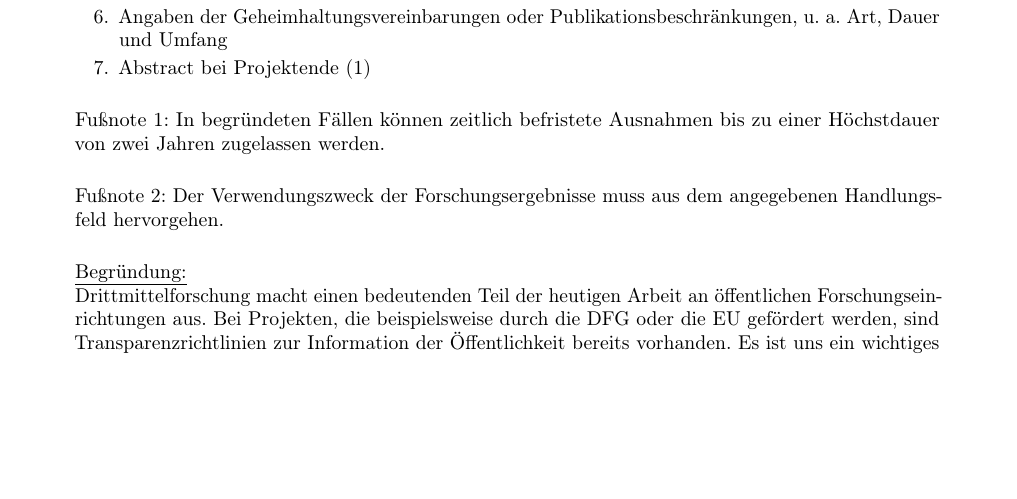
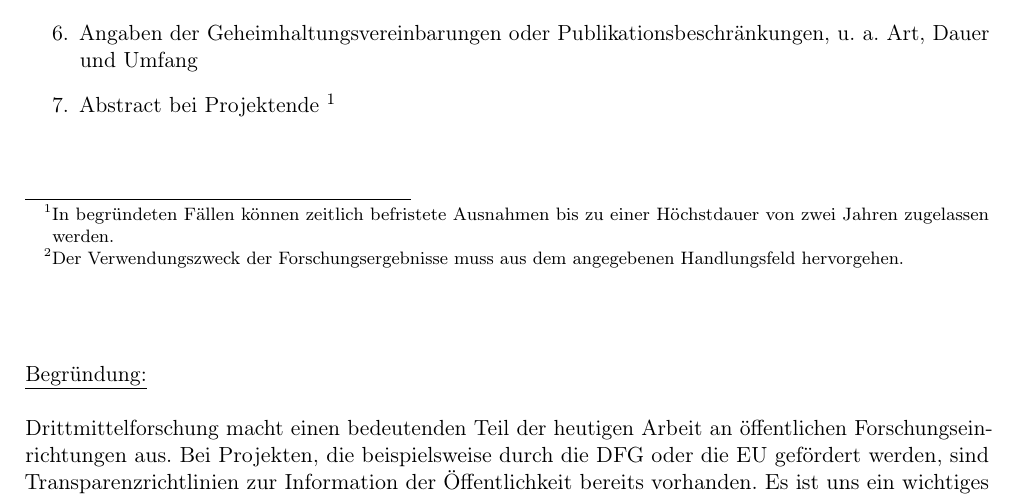
Before and after one commit to JanLuca/MyZaPFResos, a LaTeX document (WiSe15/Transparenz_Drittmittel/Resolution_zu_Transparenz_Drittmittel.tex): part of the page, cut so that both start at the same text, the shorter picture padded with empty space. Compiled offline with pdfLaTeX.

Commit message:
Reso Transparenz Drittmittel

```diff
--- a/WiSe15/Transparenz_Drittmittel/Resolution_zu_Transparenz_Drittmittel.tex
+++ b/WiSe15/Transparenz_Drittmittel/Resolution_zu_Transparenz_Drittmittel.tex
@@ -1,4 +1,4 @@
-\documentclass[10pt,oneside]{scrartcl}
+\documentclass[DIV=9]{scrartcl}
 
 % Sprache und Encodings
 \usepackage[english,ngerman]{babel}
@@ -25,6 +25,7 @@ pdfdisplaydoctitle=true]{hyperref}
 \geometry{paper=a4paper,left=20mm,right=20mm,top=10mm,bottom=10mm}
 
 \renewcommand*\dictumwidth{0.95\linewidth}
+\renewcommand{\thefootnote}{\arabic{footnote}}
 
 % \hyphenation{anonymer ano-ny-mer}
 \begin{document}
@@ -46,14 +48,14 @@ Die ZaPF sieht die Bedeutung von Drittmitteln für die moderne Forschung an öff
 \item Projekt- und Vertragslaufzeit
 \item Gesamtsumme
 \item Angaben der Geheimhaltungsvereinbarungen oder Publikationsbeschränkungen, u. a. Art, Dauer und Umfang
-\item Abstract bei Projektende (1)
+\item Abstract bei Projektende \footnotemark[1]
 \end{enumerate}
 ~\\
-Fußnote 1: In begründeten Fällen können zeitlich befristete Ausnahmen bis zu einer Höchstdauer von zwei Jahren zugelassen werden.\\
-
-Fußnote 2: Der Verwendungszweck der Forschungsergebnisse muss aus dem angegebenen Handlungsfeld hervorgehen.\\
-
-\underline{Begründung:}\\
+\footnotetext{$^1$In begründeten Fällen können zeitlich befristete Ausnahmen bis zu einer Höchstdauer von zwei Jahren zugelassen werden.}
+\footnotetext{$^2$Der Verwendungszweck der Forschungsergebnisse muss aus dem angegebenen Handlungsfeld hervorgehen.}
+\end{minipage}
+~\\\\\\\\
+\underline{Begründung:}\\\\
 Drittmittelforschung macht einen bedeutenden Teil der heutigen Arbeit an öffentlichen Forschungseinrichtungen aus. Bei Projekten, die beispielsweise durch die DFG oder die EU gefördert werden, sind Transparenzrichtlinien zur Information der Öffentlichkeit bereits vorhanden. Es ist uns ein wichtiges Anliegen, dass diese Transparenz auf alle Bereiche der Drittmittelforschung erweitert wird. Wir sehen dies als nötig an, weil bei der Durchführung dieser wissenschaftlichen Forschung immer öffentliche Infrastruktur und Ressourcen mitgenutzt werden. In einigen Bundesländern Deutschlands gab und gibt es bereits Bestrebungen, eine Informationspflicht einzuführen. Insbesondere möchten wir bereits erfolgte Umsetzungen wie im Landeshochschulgesetz Baden-Württembergs lobend erwähnen.\\
 Uns ist bewusst, dass Unternehmen ein wirtschaftliches Interesse an den Ergebnissen der geförderten Forschung haben. Um den Unternehmen die nötige Zeit für die patentrechtliche Verwertung zu geben, kann eine Möglichkeit zur Verschiebung der Veröffentlichung von Titel und Abstract bis zu maximal zwei Jahren eingeräumt werden.
 
```
Also changed, not shown: WiSe15/Transparenz_Drittmittel/Resolution_zu_Transparenz_Drittmittel.pdf, WiSe15/Transparenz_Drittmittel/Resolution_zu_Transparenz_Drittmittel.tex (13 more changed lines), 2 other files.
